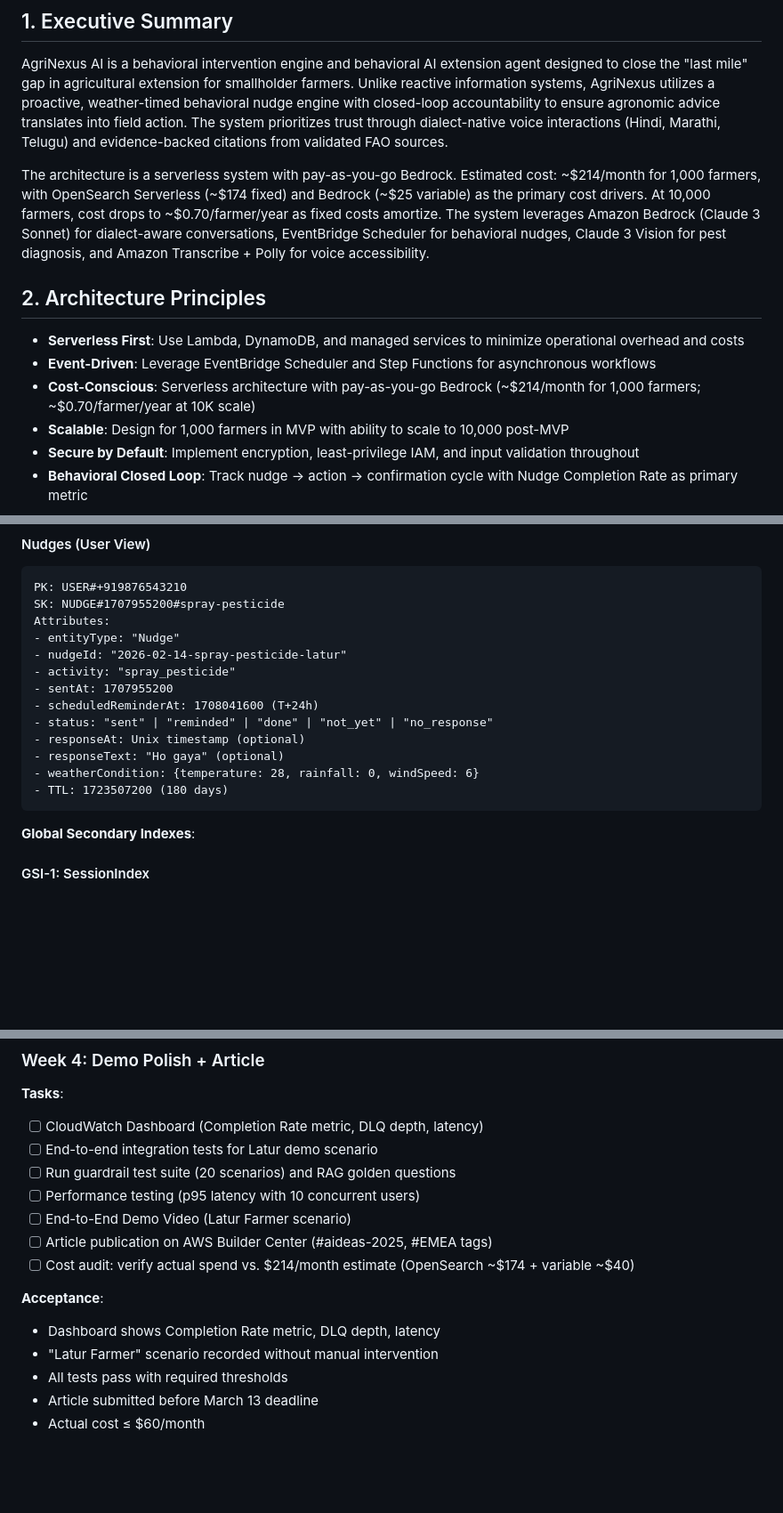
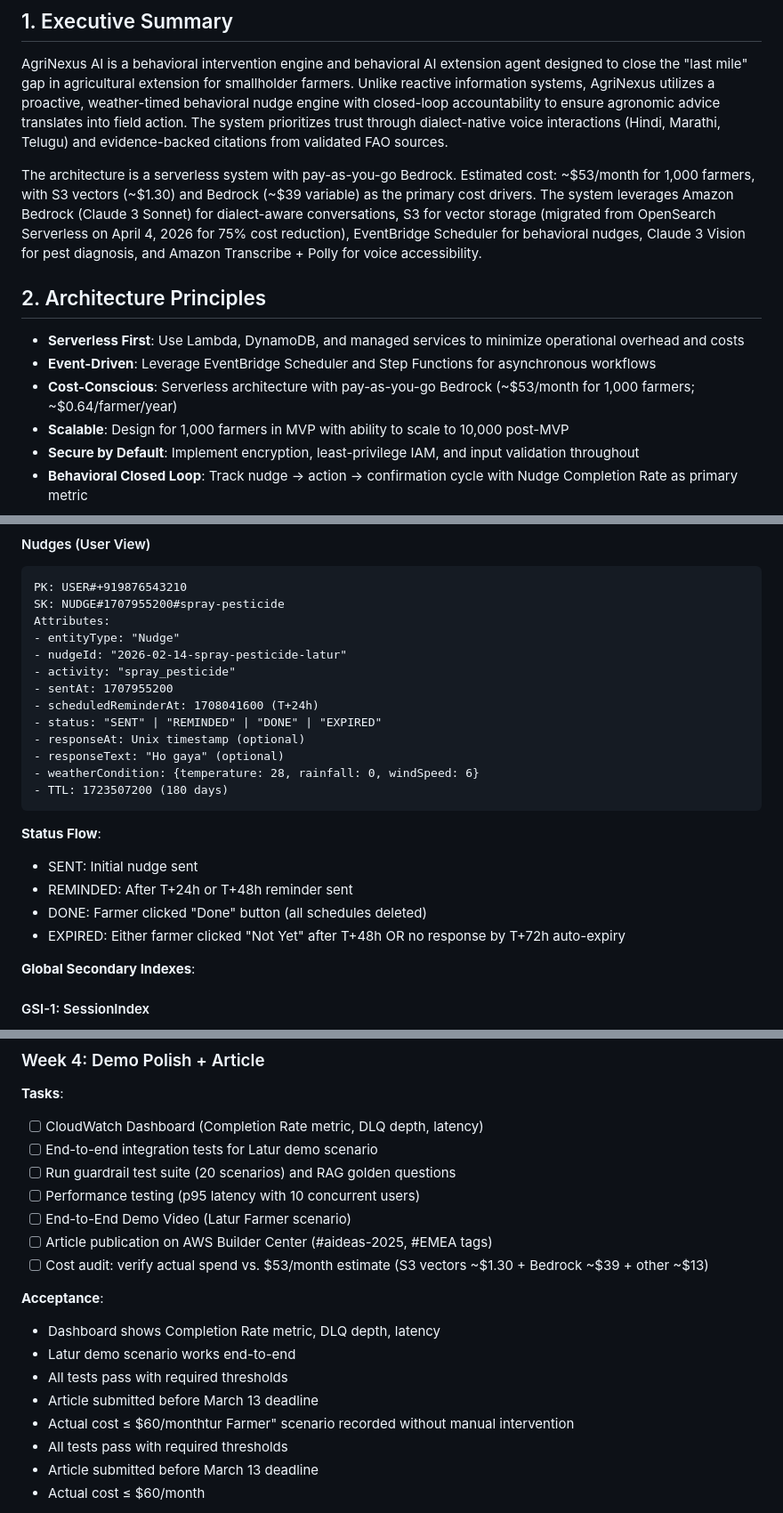
Before and after one commit to prasadt1/agrinexus-ai, a Markdown page: architecture.md, 3 parts joined by grey strips. Shown at 89% size. Rendered like a GitHub page; blank space fills up the shorter version.

````diff
--- a/architecture.md
+++ b/architecture.md
@@ -9,13 +9,13 @@
 
 AgriNexus AI is a behavioral intervention engine and behavioral AI extension agent designed to close the "last mile" gap in agricultural extension for smallholder farmers. Unlike reactive information systems, AgriNexus utilizes a proactive, weather-timed behavioral nudge engine with closed-loop accountability to ensure agronomic advice translates into field action. The system prioritizes trust through dialect-native voice interactions (Hindi, Marathi, Telugu) and evidence-backed citations from validated FAO sources.
 
-The architecture is a serverless system with pay-as-you-go Bedrock. Estimated cost: ~$214/month for 1,000 farmers, with OpenSearch Serverless (~$174 fixed) and Bedrock (~$25 variable) as the primary cost drivers. At 10,000 farmers, cost drops to ~$0.70/farmer/year as fixed costs amortize. The system leverages Amazon Bedrock (Claude 3 Sonnet) for dialect-aware conversations, EventBridge Scheduler for behavioral nudges, Claude 3 Vision for pest diagnosis, and Amazon Transcribe + Polly for voice accessibility.
+The architecture is a serverless system with pay-as-you-go Bedrock. Estimated cost: ~$53/month for 1,000 farmers, with S3 vectors (~$1.30) and Bedrock (~$39 variable) as the primary cost drivers. The system leverages Amazon Bedrock (Claude 3 Sonnet) for dialect-aware conversations, S3 for vector storage (migrated from OpenSearch Serverless on April 4, 2026 for 75% cost reduction), EventBridge Scheduler for behavioral nudges, Claude 3 Vision for pest diagnosis, and Amazon Transcribe + Polly for voice accessibility.
 
 ## 2. Architecture Principles
 
 - **Serverless First**: Use Lambda, DynamoDB, and managed services to minimize operational overhead and costs
 - **Event-Driven**: Leverage EventBridge Scheduler and Step Functions for asynchronous workflows
-- **Cost-Conscious**: Serverless architecture with pay-as-you-go Bedrock (~$214/month for 1,000 farmers; ~$0.70/farmer/year at 10K scale)
+- **Cost-Conscious**: Serverless architecture with pay-as-you-go Bedrock (~$53/month for 1,000 farmers; ~$0.64/farmer/year)
 - **Scalable**: Design for 1,000 farmers in MVP with ability to scale to 10,000 post-MVP
 - **Secure by Default**: Implement encryption, least-privilege IAM, and input validation throughout
 - **Behavioral Closed Loop**: Track nudge → action → confirmation cycle with Nudge Completion Rate as primary metric
@@ -236,12 +238,18 @@ Attributes:
 - activity: "spray_pesticide"
 - sentAt: 1707955200
 - scheduledReminderAt: 1708041600 (T+24h)
-- status: "sent" | "reminded" | "done" | "not_yet" | "no_response"
+- status: "SENT" | "REMINDED" | "DONE" | "EXPIRED"
 - responseAt: Unix timestamp (optional)
 - responseText: "Ho gaya" (optional)
 - weatherCondition: {temperature: 28, rainfall: 0, windSpeed: 6}
 - TTL: 1723507200 (180 days)
 ```
+
+**Status Flow**:
+- SENT: Initial nudge sent
+- REMINDED: After T+24h or T+48h reminder sent
+- DONE: Farmer clicked "Done" button (all schedules deleted)
+- EXPIRED: Either farmer clicked "Not Yet" after T+48h OR no response by T+72h auto-expiry
 
 **Global Secondary Indexes**:
 
@@ -834,11 +842,14 @@ jobs:
 - [ ] Performance testing (p95 latency with 10 concurrent users)
 - [ ] End-to-End Demo Video (Latur Farmer scenario)
 - [ ] Article publication on AWS Builder Center (#aideas-2025, #EMEA tags)
-- [ ] Cost audit: verify actual spend vs. $214/month estimate (OpenSearch ~$174 + variable ~$40)
+- [ ] Cost audit: verify actual spend vs. $53/month estimate (S3 vectors ~$1.30 + Bedrock ~$39 + other ~$13)
 
 **Acceptance**:
 - Dashboard shows Completion Rate metric, DLQ depth, latency
-- "Latur Farmer" scenario recorded without manual intervention
+- Latur demo scenario works end-to-end
+- All tests pass with required thresholds
+- Article submitted before March 13 deadline
+- Actual cost ≤ $60/monthtur Farmer" scenario recorded without manual intervention
 - All tests pass with required thresholds
 - Article submitted before March 13 deadline
 - Actual cost ≤ $60/month
````
Also changed, not shown: other parts of architecture.md (+37 -35 lines), architecture/diagrams.md (+6 -4 lines).
